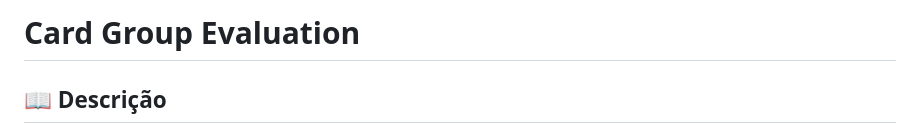
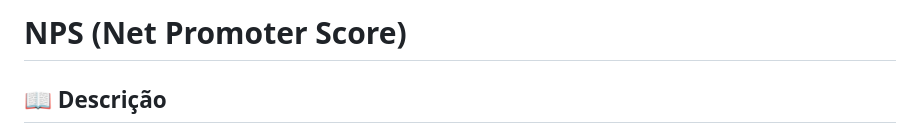
Before and after one commit to LeviLucena/CardEvaluation, a Markdown page: README.md, the part around the change. Rendered like a GitHub page.

```diff
--- a/README.md
+++ b/README.md
@@ -1,4 +1,4 @@
-# Card Group Evaluation
+# NPS (Net Promoter Score)
 
 ## 📖 Descrição
 
```
